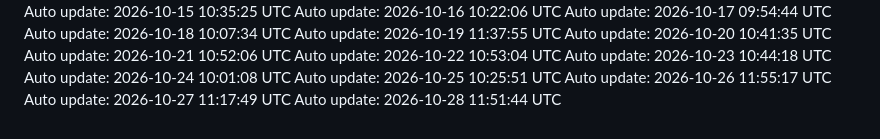
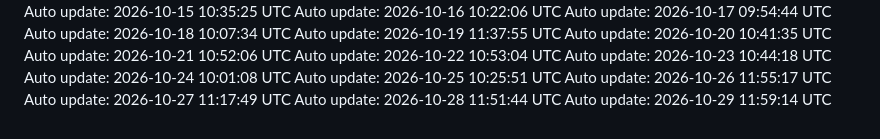
Before and after one commit to Darshanwarke7/scout, a Markdown page: .daily/log.md, the part around the change. GitHub-like rendering.

Commit message:
chore: daily update 2026-10-29

```diff
--- a/.daily/log.md
+++ b/.daily/log.md
@@ -90,3 +90,4 @@ Auto update: 2026-10-25 10:25:51 UTC
 Auto update: 2026-10-26 11:55:17 UTC
 Auto update: 2026-10-27 11:17:49 UTC
 Auto update: 2026-10-28 11:51:44 UTC
+Auto update: 2026-10-29 11:59:14 UTC
```
